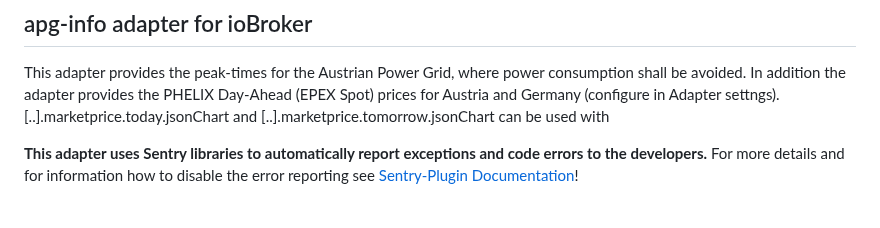
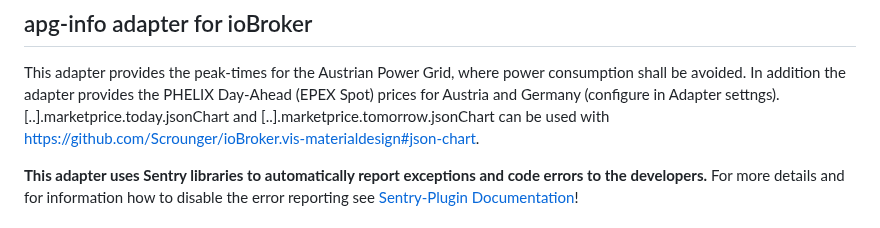
Before and after one commit to HGlab01/ioBroker.apg-info, a Markdown page: README.md, the part around the change. Drawn GitHub-style.

```diff
--- a/README.md
+++ b/README.md
@@ -14,7 +14,7 @@
 
 ## apg-info adapter for ioBroker
 This adapter provides the peak-times for the Austrian Power Grid, where power consumption shall be avoided. In addition the adapter provides the PHELIX Day-Ahead (EPEX Spot) prices for Austria and Germany (configure in Adapter settngs).
-[..].marketprice.today.jsonChart and [..].marketprice.tomorrow.jsonChart can be used with
+[..].marketprice.today.jsonChart and [..].marketprice.tomorrow.jsonChart can be used with https://github.com/Scrounger/ioBroker.vis-materialdesign#json-chart.
 
 **This adapter uses Sentry libraries to automatically report exceptions and code errors to the developers.** For more details and for information how to disable the error reporting see [Sentry-Plugin Documentation](https://github.com/ioBroker/plugin-sentry#plugin-sentry)!
 
```
